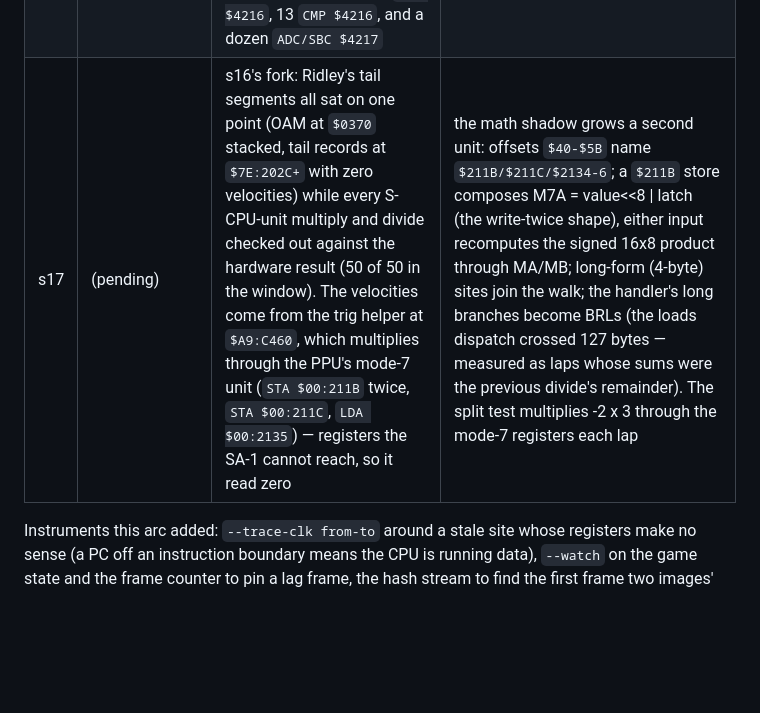
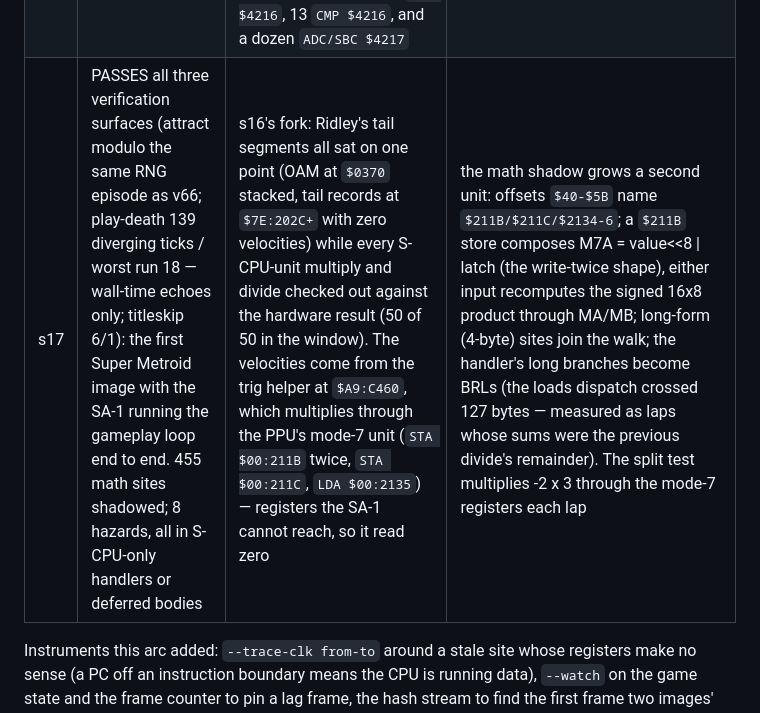
Before and after one commit to oldmachines/yamabuki, a Markdown page: docs/SM_SA1_FINDINGS.md, the part around the change. Rendered like a GitHub page; blank space fills up the shorter version.

Commit message:
docs: s17 passes — the SA-1 runs Super Metroid's gameplay loop end to end
Co-Authored-By: Claude Fable 5.1 <noreply@anthropic.com>
Claude-Session: https://claude.ai/code/session_012rJyNvXB48QTMxLQLtanyS

```diff
--- a/docs/SM_SA1_FINDINGS.md
+++ b/docs/SM_SA1_FINDINGS.md
@@ -1927,7 +1927,7 @@ era. Nine generations so far, each a measured failure and a fix:
 | s14 | intro stock-identical again; play-death still forks at tick 5900 (wall 6372 vs 6376) on the HDMA-object cells | measured: the game is still in state `$1E` (the Ceres intro) there, so the S-CPU owns the loop on the pure-stock copy; the image free-runs picture-identical to v66 through frame 6600 — the difference is inside the tier's run, not the game's; the tier probe on both images is the next measurement | |
 | s15 | play-death: the conversion ran 5,800 gameplay laps on the SA-1 (s14: zero) before it stopped polling at tick 15728 | s14's stop was the FIRST hand-over: the P cell sat on the D cell's high byte (`$379D` = `$379C`+1), so the SA-1 took the loop with D = P<<8 = `$8100`, the pump's replays ran with it, and the IRQ handler's `LDX $AB` read ROM and jumped into `$80:0000` (attract laps survived because P was `$60` there) | the P cell moves to `$36E8`; the split test boots with D=`$0100` and accumulates through the direct page, so a wrong D breaks its totals (it fails with the old cell) |
 | s16 | play-death: the conversion ticks through the WHOLE surface for the first time (36,611 ticks, baseline budget exhausted), but forks for good at tick 27159 (Ridley) — 4,997 diverging ticks, worst run 618 | s15's persistent fork started on the very first SA-1 lap: the camera scrolled 3 px/lap while Samus stood still. `$80:A5BA` is `ADC $4216` — the math walk shadowed only LDA/LDX/LDY reads and STA/STX/STY/STZ stores, so the scroll code's ALU read of the product hit open bus on the SA-1 (`$4242`) and indexed the scroll table with it; 5,800 laps later a bogus PLM id from the same kind of drift sent the SA-1 through `JSR ($0000,X)` into `$84:0000`. Super Metroid has ~70 `ADC $4216`, 13 `CMP $4216`, and a dozen `ADC/SBC $4217` | a fourth site kind, "operate": 3-byte descriptors carry the opcode; the handler fetches the value into scratch, restores the caller's A/X/Y/P, and re-runs the site's own opcode in direct-page form against it (dispatch by RTS through a pushed stub address), then folds A and P back into the frame. The hazard audit now lists every absolute read/compare/RMW/indexed form. The split test accumulates the remainder through `ADC $4216` |
-| s17 | (pending) | s16's fork: Ridley's tail segments all sat on one point (OAM at `$0370` stacked, tail records at `$7E:202C+` with zero velocities) while every S-CPU-unit multiply and divide checked out against the hardware result (50 of 50 in the window). The velocities come from the trig helper at `$A9:C460`, which multiplies through the PPU's mode-7 unit (`STA $00:211B` twice, `STA $00:211C`, `LDA $00:2135`) — registers the SA-1 cannot reach, so it read zero | the math shadow grows a second unit: offsets `$40-$5B` name `$211B/$211C/$2134-6`; a `$211B` store composes M7A = value<<8 \| latch (the write-twice shape), either input recomputes the signed 16x8 product through MA/MB; long-form (4-byte) sites join the walk; the handler's long branches become BRLs (the loads dispatch crossed 127 bytes — measured as laps whose sums were the previous divide's remainder). The split test multiplies -2 x 3 through the mode-7 registers each lap |
+| s17 | PASSES all three verification surfaces (attract modulo the same RNG episode as v66; play-death 139 diverging ticks / worst run 18 — wall-time echoes only; titleskip 6/1): the first Super Metroid image with the SA-1 running the gameplay loop end to end. 455 math sites shadowed; 8 hazards, all in S-CPU-only handlers or deferred bodies | s16's fork: Ridley's tail segments all sat on one point (OAM at `$0370` stacked, tail records at `$7E:202C+` with zero velocities) while every S-CPU-unit multiply and divide checked out against the hardware result (50 of 50 in the window). The velocities come from the trig helper at `$A9:C460`, which multiplies through the PPU's mode-7 unit (`STA $00:211B` twice, `STA $00:211C`, `LDA $00:2135`) — registers the SA-1 cannot reach, so it read zero | the math shadow grows a second unit: offsets `$40-$5B` name `$211B/$211C/$2134-6`; a `$211B` store composes M7A = value<<8 \| latch (the write-twice shape), either input recomputes the signed 16x8 product through MA/MB; long-form (4-byte) sites join the walk; the handler's long branches become BRLs (the loads dispatch crossed 127 bytes — measured as laps whose sums were the previous divide's remainder). The split test multiplies -2 x 3 through the mode-7 registers each lap |
 
 Instruments this arc added: `--trace-clk from-to` around a stale site
 whose registers make no sense (a PC off an instruction boundary means the
```
